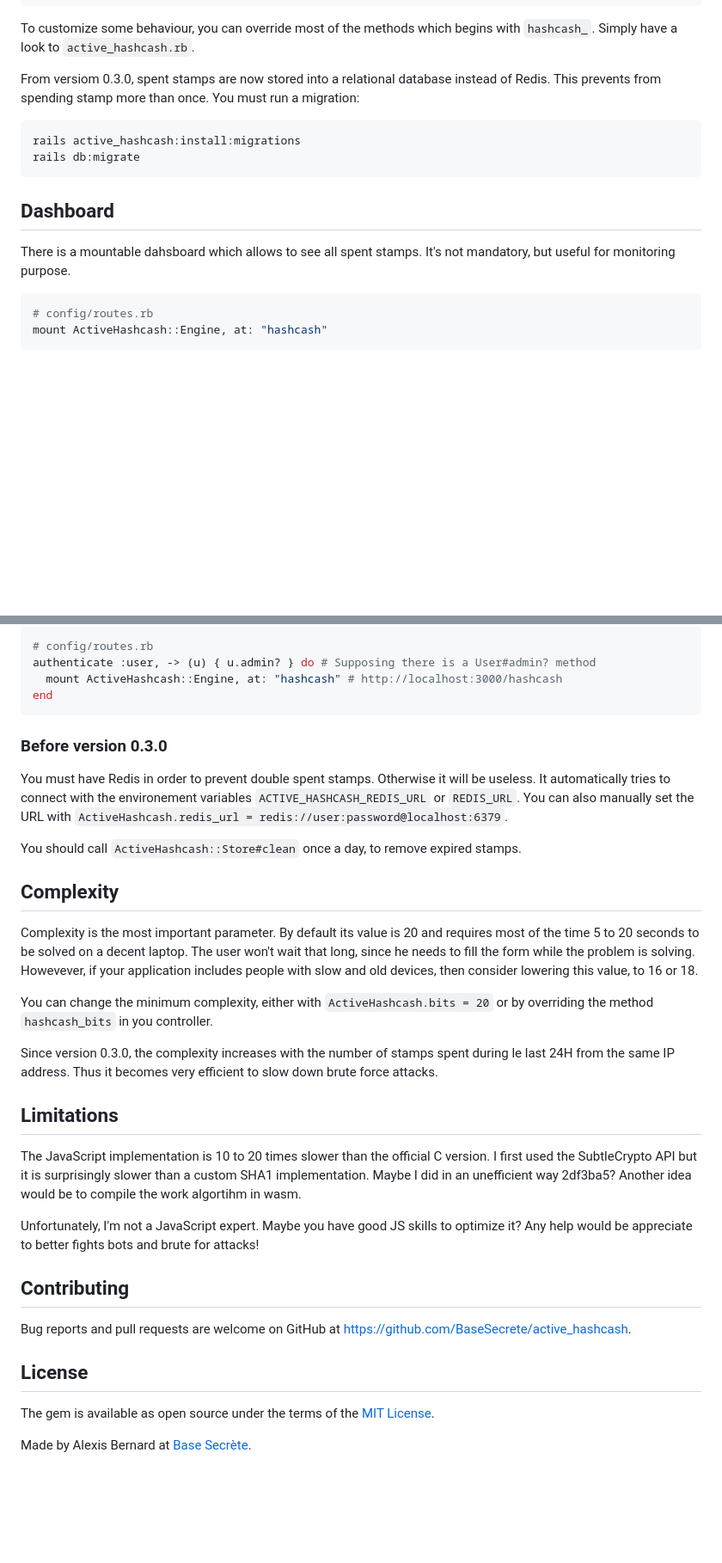
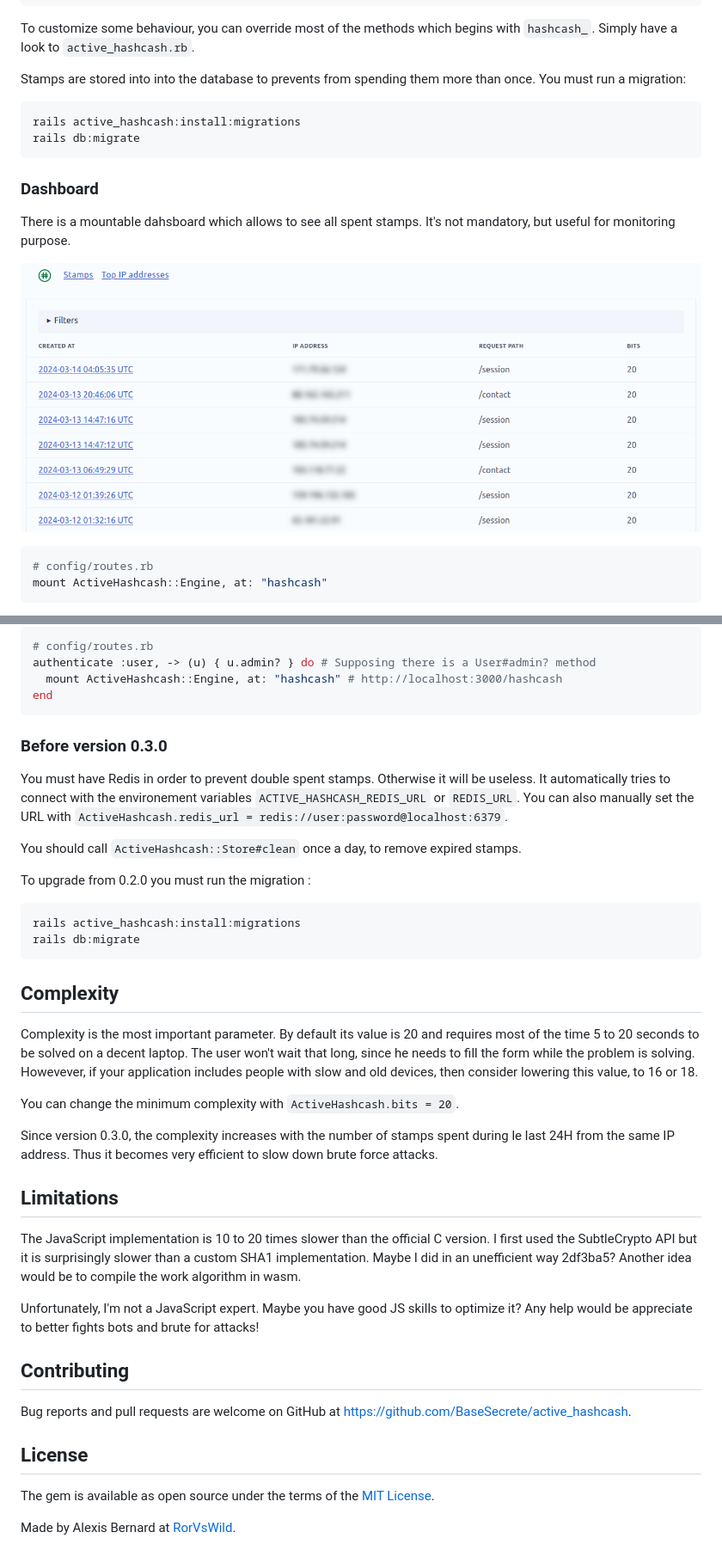
Before and after one commit to BaseSecrete/active_hashcash, a Markdown page: README.md, 2 parts joined by grey strips. Shown: that part at 86% size. Drawn GitHub-style; pictures changed too: active_hashcash_dashboard.png (added); blank space fills up the shorter version.

Commit message:
Version 0.4.0

````diff
--- a/README.md
+++ b/README.md
@@ -67,8 +67,7 @@ end
 To customize some behaviour, you can override most of the methods which begins with `hashcash_`.
 Simply have a look to `active_hashcash.rb`.
 
-From versiom 0.3.0, spent stamps are now stored into a relational database instead of Redis.
-This prevents from spending stamp more than once.
+Stamps are stored into into the database to prevents from spending them more than once.
 You must run a migration:
 
 ```
@@ -76,10 +75,12 @@ rails active_hashcash:install:migrations
 rails db:migrate
 ```
 
-## Dashboard
+### Dashboard
 
 There is a mountable dahsboard which allows to see all spent stamps.
 It's not mandatory, but useful for monitoring purpose.
+
+![ActiveHashcash dashboard](active_hashcash_dashboard.png "ActiveHashcash dashboard")
 
 ```ruby
 # config/routes.rb
@@ -125,7 +126,6 @@ authenticate :user, -> (u) { u.admin? } do # Supposing there is a User#admin? me
 end
 ```
 
-
 ### Before version 0.3.0
 
 You must have Redis in order to prevent double spent stamps. Otherwise it will be useless.
@@ -134,13 +134,20 @@ You can also manually set the URL with `ActiveHashcash.redis_url = redis://user:
 
 You should call `ActiveHashcash::Store#clean` once a day, to remove expired stamps.
 
+To upgrade from 0.2.0 you must run the migration :
+
+```
+rails active_hashcash:install:migrations
+rails db:migrate
+```
+
 ## Complexity
 
 Complexity is the most important parameter. By default its value is 20 and requires most of the time 5 to 20 seconds to be solved on a decent laptop.
 The user won't wait that long, since he needs to fill the form while the problem is solving.
 Howevever, if your application includes people with slow and old devices, then consider lowering this value, to 16 or 18.
 
-You can change the minimum complexity, either with `ActiveHashcash.bits = 20` or by overriding the method `hashcash_bits` in you controller.
+You can change the minimum complexity with `ActiveHashcash.bits = 20`.
 
 Since version 0.3.0, the complexity increases with the number of stamps spent during le last 24H from the same IP address.
 Thus it becomes very efficient to slow down brute force attacks.
@@ -150,7 +157,7 @@ Thus it becomes very efficient to slow down brute force attacks.
 The JavaScript implementation is 10 to 20 times slower than the official C version.
 I first used the SubtleCrypto API but it is surprisingly slower than a custom SHA1 implementation.
 Maybe I did in an unefficient way 2df3ba5?
-Another idea would be to compile the work algortihm in wasm.
+Another idea would be to compile the work algorithm in wasm.
 
 Unfortunately, I'm not a JavaScript expert.
 Maybe you have good JS skills to optimize it?
@@ -164,4 +171,4 @@ Bug reports and pull requests are welcome on GitHub at https://github.com/BaseSe
 
 The gem is available as open source under the terms of the [MIT License](https://opensource.org/licenses/MIT).
 
-Made by Alexis Bernard at [Base Secrète](https://basesecrete.com).
+Made by Alexis Bernard at [RorVsWild](https://www.rorvswild.com).
````
Also changed, not shown: CHANGELOG.md (+3 -3 lines), 2 other files.
